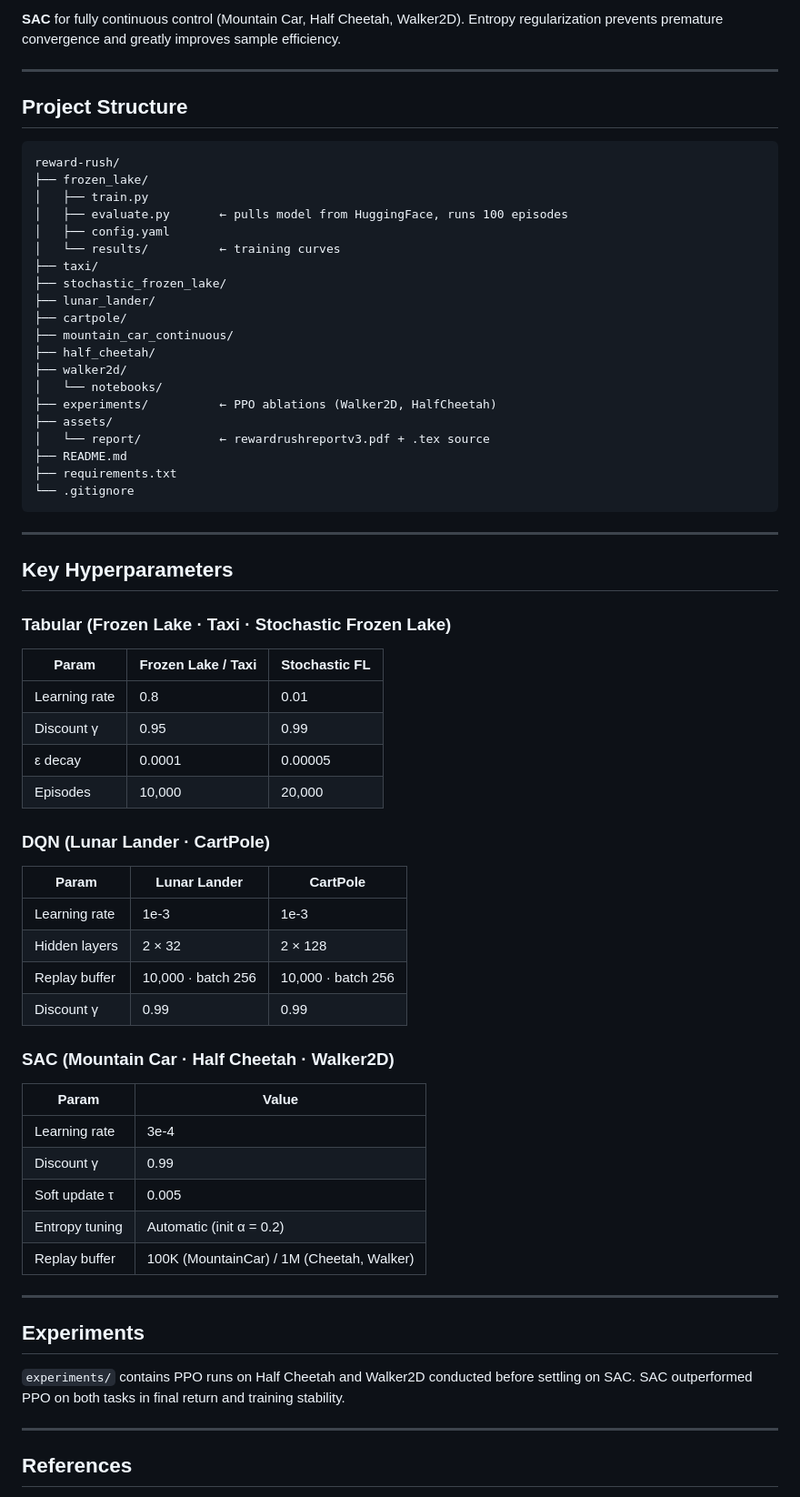
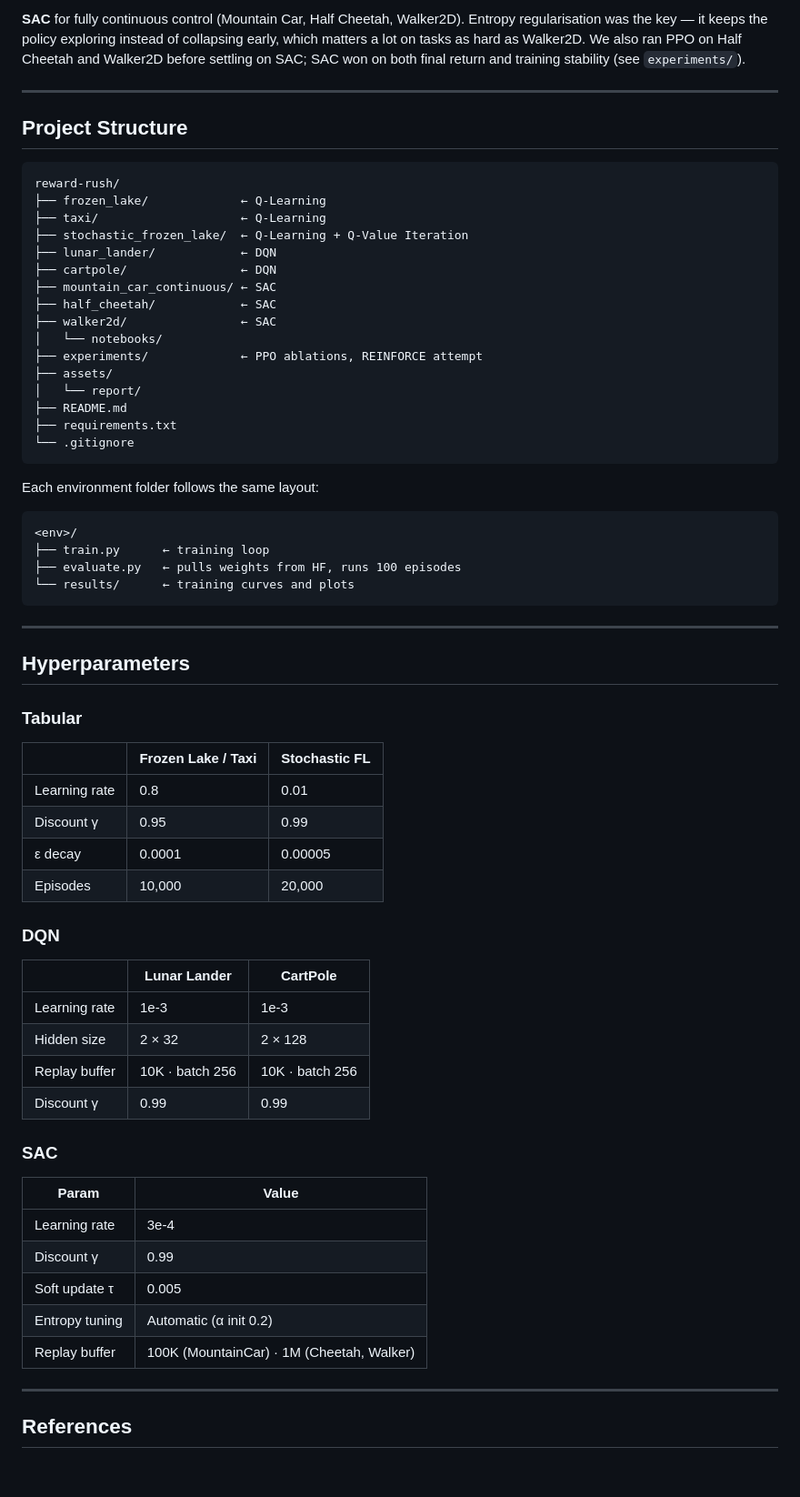
Before and after one commit to vedchamp07/reward-rush, a Markdown page: README.md, the part around one of its changes. Shown at 91% size. GitHub-like rendering; blank space fills up the shorter version.

````diff
--- a/README.md
+++ b/README.md
@@ -72,5 +76,5 @@ We matched each algorithm to the structural properties of its environment.
 
-**SAC** for fully continuous control (Mountain Car, Half Cheetah, Walker2D). Entropy regularization prevents premature convergence and greatly improves sample efficiency.
+**SAC** for fully continuous control (Mountain Car, Half Cheetah, Walker2D). Entropy regularisation was the key — it keeps the policy exploring instead of collapsing early, which matters a lot on tasks as hard as Walker2D. We also ran PPO on Half Cheetah and Walker2D before settling on SAC; SAC won on both final return and training stability (see `experiments/`).
 
 ---
 
@@ -78,61 +82,59 @@ We matched each algorithm to the structural properties of its environment.
 
 ```
 reward-rush/
-├── frozen_lake/
-│   ├── train.py
-│   ├── evaluate.py       ← pulls model from HuggingFace, runs 100 episodes
-│   ├── config.yaml
-│   └── results/          ← training curves
-├── taxi/
-├── stochastic_frozen_lake/
-├── lunar_lander/
-├── cartpole/
-├── mountain_car_continuous/
-├── half_cheetah/
-├── walker2d/
+├── frozen_lake/             ← Q-Learning
+├── taxi/                    ← Q-Learning
+├── stochastic_frozen_lake/  ← Q-Learning + Q-Value Iteration
+├── lunar_lander/            ← DQN
+├── cartpole/                ← DQN
+├── mountain_car_continuous/ ← SAC
+├── half_cheetah/            ← SAC
+├── walker2d/                ← SAC
 │   └── notebooks/
-├── experiments/          ← PPO ablations (Walker2D, HalfCheetah)
+├── experiments/             ← PPO ablations, REINFORCE attempt
 ├── assets/
-│   └── report/           ← rewardrushreportv3.pdf + .tex source
+│   └── report/
 ├── README.md
 ├── requirements.txt
 └── .gitignore
 ```
 
+Each environment folder follows the same layout:
+```
+<env>/
+├── train.py      ← training loop
+├── evaluate.py   ← pulls weights from HF, runs 100 episodes
+└── results/      ← training curves and plots
+```
+
 ---
 
-## Key Hyperparameters
+## Hyperparameters
 
-### Tabular (Frozen Lake · Taxi · Stochastic Frozen Lake)
-| Param | Frozen Lake / Taxi | Stochastic FL |
+### Tabular
+| | Frozen Lake / Taxi | Stochastic FL |
 |---|---|---|
 | Learning rate | 0.8 | 0.01 |
 | Discount γ | 0.95 | 0.99 |
 | ε decay | 0.0001 | 0.00005 |
 | Episodes | 10,000 | 20,000 |
 
-### DQN (Lunar Lander · CartPole)
-| Param | Lunar Lander | CartPole |
+### DQN
+| | Lunar Lander | CartPole |
 |---|---|---|
 | Learning rate | 1e-3 | 1e-3 |
-| Hidden layers | 2 × 32 | 2 × 128 |
-| Replay buffer | 10,000 · batch 256 | 10,000 · batch 256 |
+| Hidden size | 2 × 32 | 2 × 128 |
+| Replay buffer | 10K · batch 256 | 10K · batch 256 |
 | Discount γ | 0.99 | 0.99 |
 
-### SAC (Mountain Car · Half Cheetah · Walker2D)
+### SAC
 | Param | Value |
 |---|---|
 | Learning rate | 3e-4 |
 | Discount γ | 0.99 |
 | Soft update τ | 0.005 |
-| Entropy tuning | Automatic (init α = 0.2) |
-| Replay buffer | 100K (MountainCar) / 1M (Cheetah, Walker) |
-
----
-
-## Experiments
-
-`experiments/` contains PPO runs on Half Cheetah and Walker2D conducted before settling on SAC. SAC outperformed PPO on both tasks in final return and training stability.
+| Entropy tuning | Automatic (α init 0.2) |
+| Replay buffer | 100K (MountainCar) · 1M (Cheetah, Walker) |
 
 ---
 
````
Also changed, not shown: other parts of README.md (+44 -40 lines).
